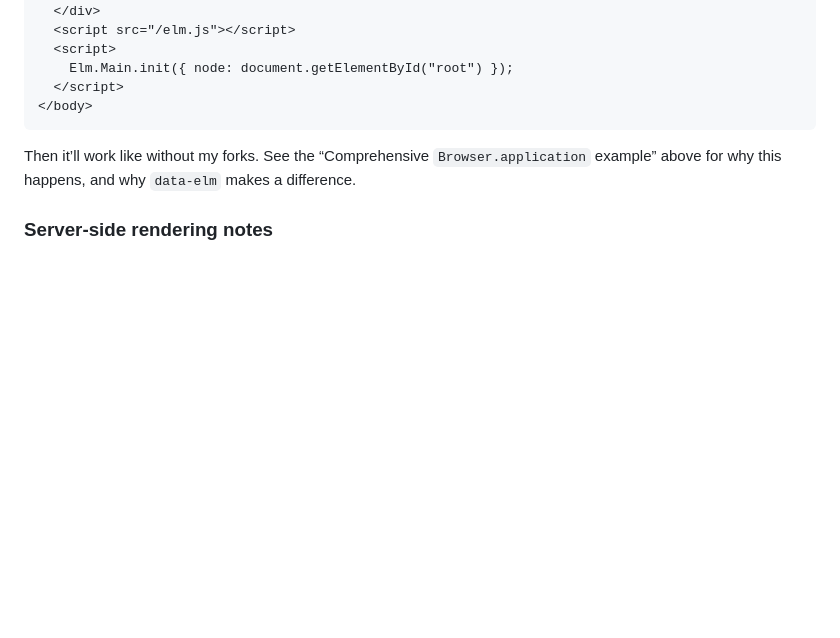
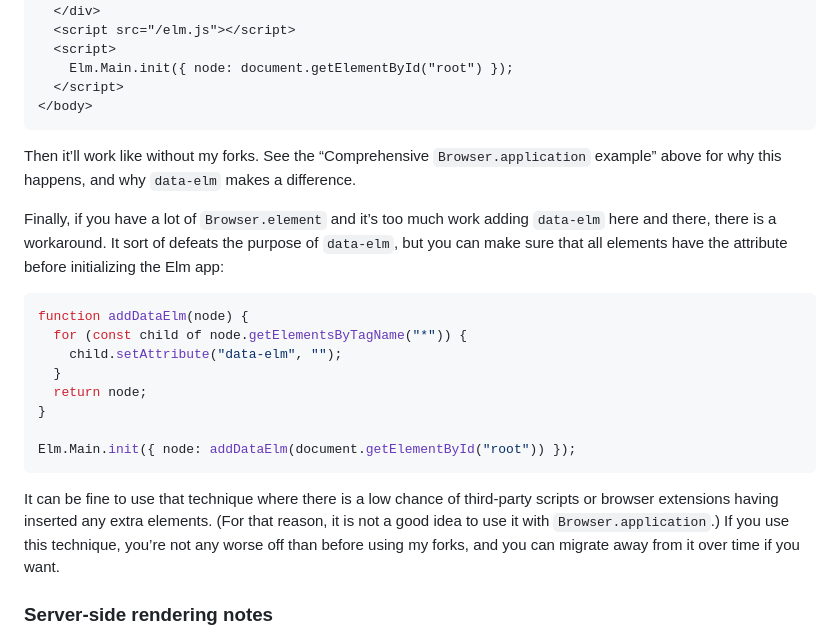
Before and after one commit to lydell/elm-safe-virtual-dom, a Markdown page: details/breaking-changes.md, the part around the change. Drawn GitHub-style; blank space fills up the shorter version.

Commit message:
Add note about another technique for data-elm migration

````diff
--- a/details/breaking-changes.md
+++ b/details/breaking-changes.md
@@ -209,6 +209,21 @@ Probably the easiest solution in this case is to slap `data-elm` to that origina
 
 Then it’ll work like without my forks. See the “Comprehensive `Browser.application` example” above for why this happens, and why `data-elm` makes a difference.
 
+Finally, if you have a lot of `Browser.element` and it’s too much work adding `data-elm` here and there, there is a workaround. It sort of defeats the purpose of `data-elm`, but you can make sure that all elements have the attribute before initializing the Elm app:
+
+```js
+function addDataElm(node) {
+  for (const child of node.getElementsByTagName("*")) {
+    child.setAttribute("data-elm", "");
+  }
+  return node;
+}
+
+Elm.Main.init({ node: addDataElm(document.getElementById("root")) });
+```
+
+It can be fine to use that technique where there is a low chance of third-party scripts or browser extensions having inserted any extra elements. (For that reason, it is not a good idea to use it with `Browser.application`.) If you use this technique, you’re not any worse off than before using my forks, and you can migrate away from it over time if you want.
+
 ### Server-side rendering notes
 
 When server-side rendering, make sure that your HTML doesn’t have any extra whitespace, and that all elements have `data-elm`:
````
